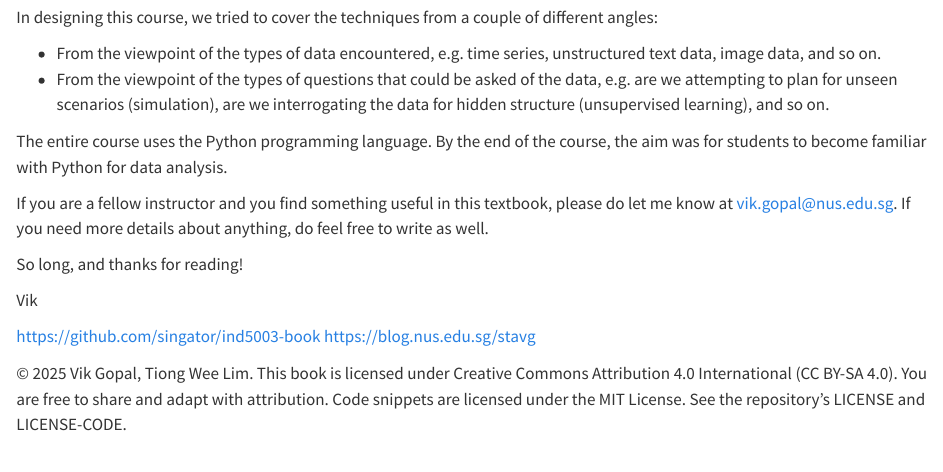
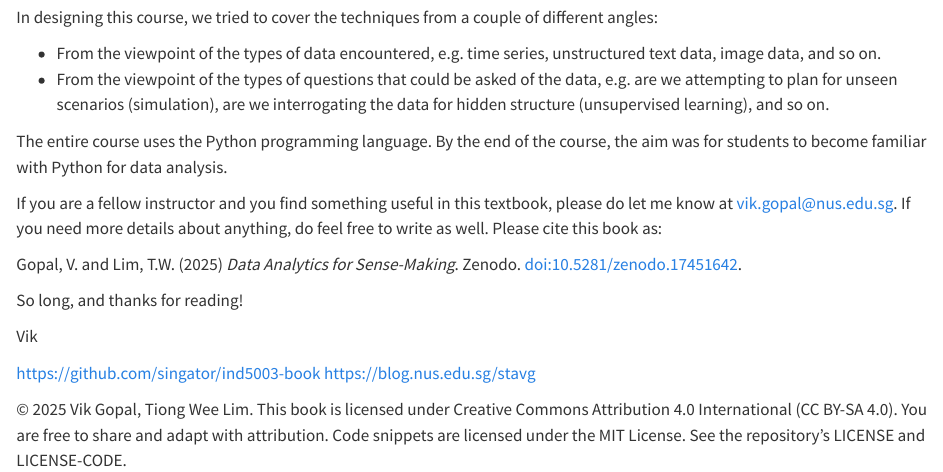
Before and after one commit to singator/ind5003-book, a Quarto document (index.qmd): the page in a window 1100 px wide, from 260 px down. Rendered offline with R 4.5, knitr and Pandoc in place of Quarto, with nearby package versions.

Commit message:
Add citation for 'Data Analytics for Sense-Making'
Added citation for the textbook in the index.

```diff
--- a/index.qmd
+++ b/index.qmd
@@ -27,7 +27,9 @@ analysis.
 
 If you are a fellow instructor and you find something useful in this textbook,
 please do let me know at vik.gopal@nus.edu.sg. If you need more details about
-anything, do feel free to write as well.
+anything, do feel free to write as well. Please cite this book as:
+
+Gopal, V. and Lim, T.W. (2025) *Data Analytics for Sense-Making*. Zenodo. doi:10.5281/zenodo.17451642.
 
 So long, and thanks for reading!
 
```
